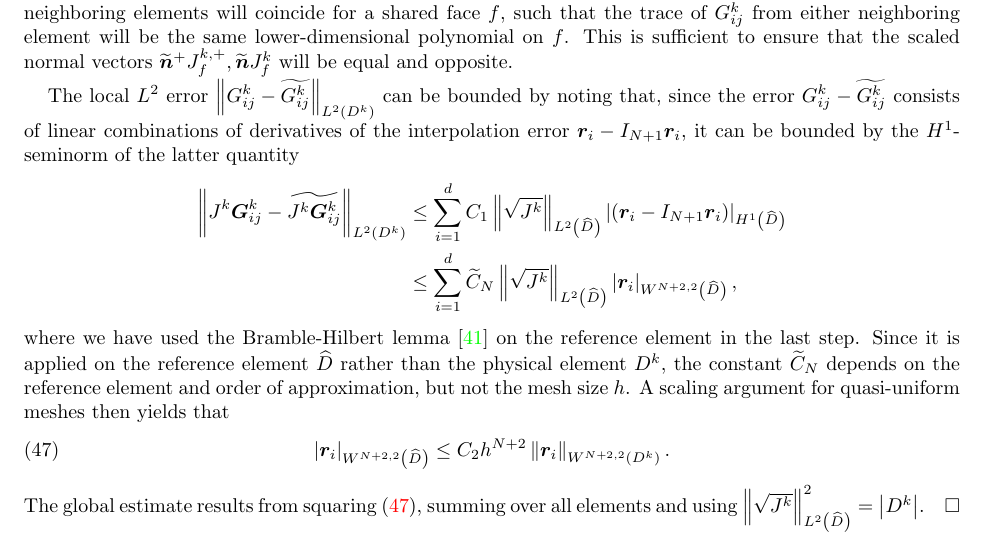
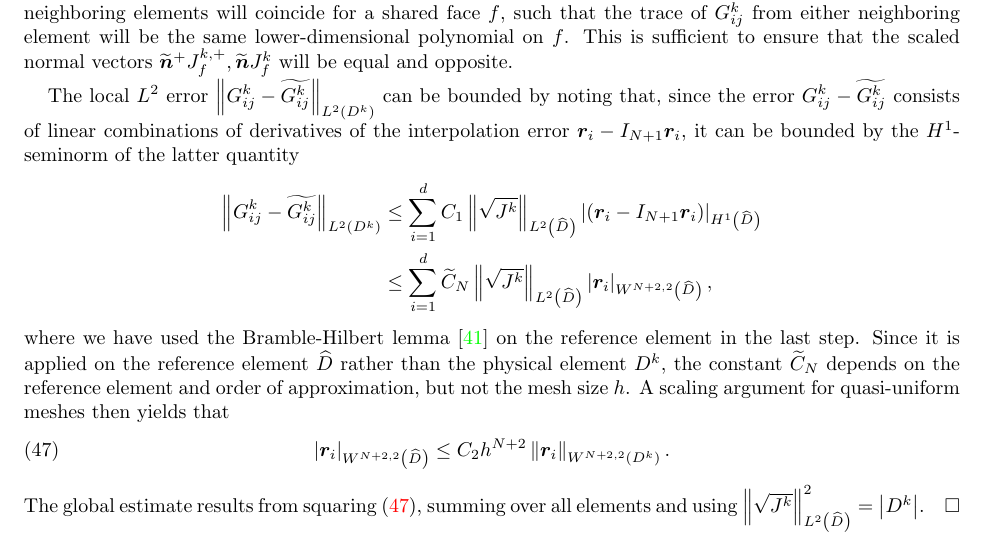
Before and after one commit to ntan15/scratch_wadge, a LaTeX paper (docs/main.tex): part of page 17 of 29, cut so that both start at the same text. Compiled offline with pdfLaTeX.

Commit message:
Missed one

```diff
--- a/docs/main.tex
+++ b/docs/main.tex
@@ -1126,7 +1126,7 @@ Equation (\ref{eq:normalconsistency}) of Assumption~\ref{ass:norm} is satisfied
 
 The local $L^2$ error $\nor{{G^k_{ij}}-\tilde{G^k_{ij}}}_{L^2\LRp{D^k}}$ can be bounded by noting that, since the error $G^k_{ij}-\tilde{G^k_{ij}}$ consists of linear combinations of derivatives of the interpolation error $\bm{r}_i-I_{N+1}\bm{r}_i$, it can be bounded by the $H^1$-seminorm of the latter quantity
 \begin{align*}
-\nor{{J^k\bm{G}^k_{ij}}-\tilde{J^k\bm{G}^k_{ij}}}_{L^2\LRp{D^k}} &\leq %\nor{\sqrt{J^k}}_{L^2\LRp{\hat{D}}} \nor{\hat{\Grad}\times \LRp{\bm{r}_i-I_{N+1}\bm{r}_i}}_{L^2\LRp{\hat{D}}}\\
+\nor{{G^k_{ij}}-\tilde{G^k_{ij}}}_{L^2\LRp{D^k}} &\leq %\nor{\sqrt{J^k}}_{L^2\LRp{\hat{D}}} \nor{\hat{\Grad}\times \LRp{\bm{r}_i-I_{N+1}\bm{r}_i}}_{L^2\LRp{\hat{D}}}\\
 %\leq
  \sum_{i=1}^d C_1 \nor{\sqrt{J^k}}_{L^2\LRp{\hat{D}}} \LRb{\LRp{\bm{r}_i-I_{N+1}\bm{r}_i}}_{H^1\LRp{\hat{D}}}\\
  &\leq  \sum_{i=1}^d \tilde{C}_N \nor{\sqrt{J^k}}_{L^2\LRp{\hat{D}}} \LRb{\bm{r}_i}_{W^{N+2,2}\LRp{\hat{D}}},
```
